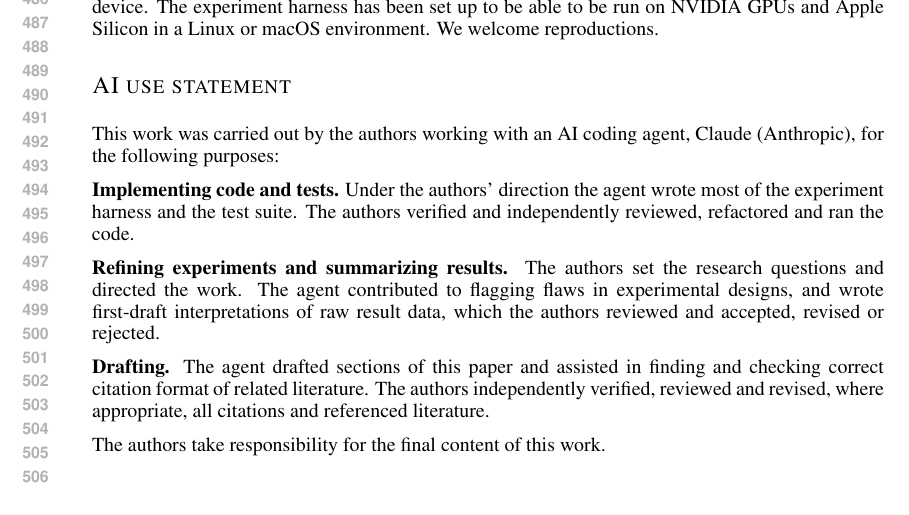
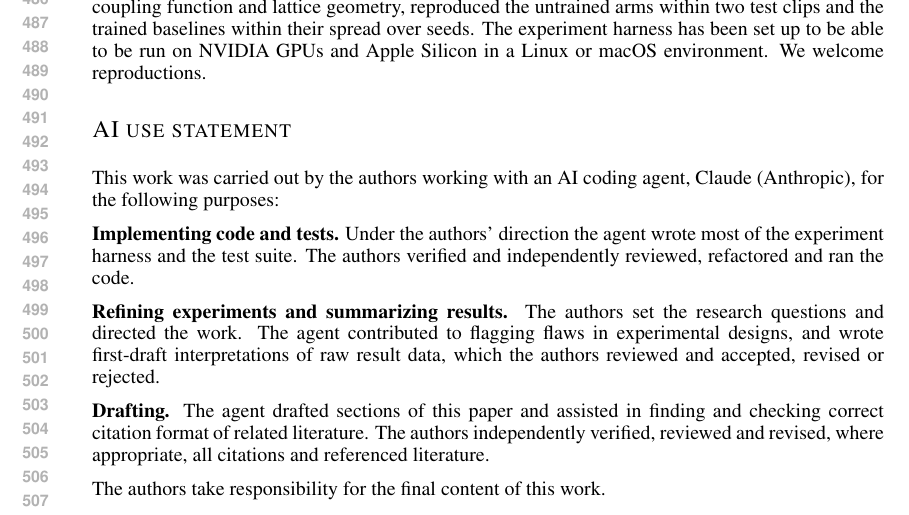
Before and after one commit to ekryski/oscillator-research, a LaTeX paper (papers/02-untrained-reservoirs/spoken-digit-recognition-without-training-iclr.tex): part of page 10 of 23, cut at the place of the change. Compiled offline with pdfLaTeX.

Commit message:
record the cuda smoke run in the reproducibility statement

```diff
--- a/papers/02-untrained-reservoirs/spoken-digit-recognition-without-training-iclr.tex
+++ b/papers/02-untrained-reservoirs/spoken-digit-recognition-without-training-iclr.tex
@@ -698,9 +698,13 @@ the CPU of an Apple M1 Max, where runs with the same seed are
 bit-identical. The later experiments simulated the reservoirs on its
 GPU, which reproduced 1,262 of 1,296 of the controls experiment's cells
 exactly and all but one within two test clips (the record's summary.md);
-the trained baselines train on the CPU on every device. The experiment
-harness has been set up to be able to be run on NVIDIA GPUs and Apple
-Silicon in a Linux or macOS environment. We welcome reproductions.
+the trained baselines train on the CPU on every device. Rerun on an x86
+CPU with an NVIDIA GPU, 28 of the recorded runs, one of every arm,
+coupling function and lattice geometry, reproduced the untrained arms
+within two test clips and the trained baselines within their spread over
+seeds. The experiment harness has been set up to be able to be run on
+NVIDIA GPUs and Apple Silicon in a Linux or macOS environment. We
+welcome reproductions.
 
 \section*{AI use statement}\label{ai-use-statement}
 \addcontentsline{toc}{section}{AI use statement}
```
Also changed, not shown: papers/02-untrained-reservoirs/spoken-digit-recognition-without-training.md (+1 -1 lines), papers/02-untrained-reservoirs/spoken-digit-recognition-without-training-iclr.pdf, 3 other files.
